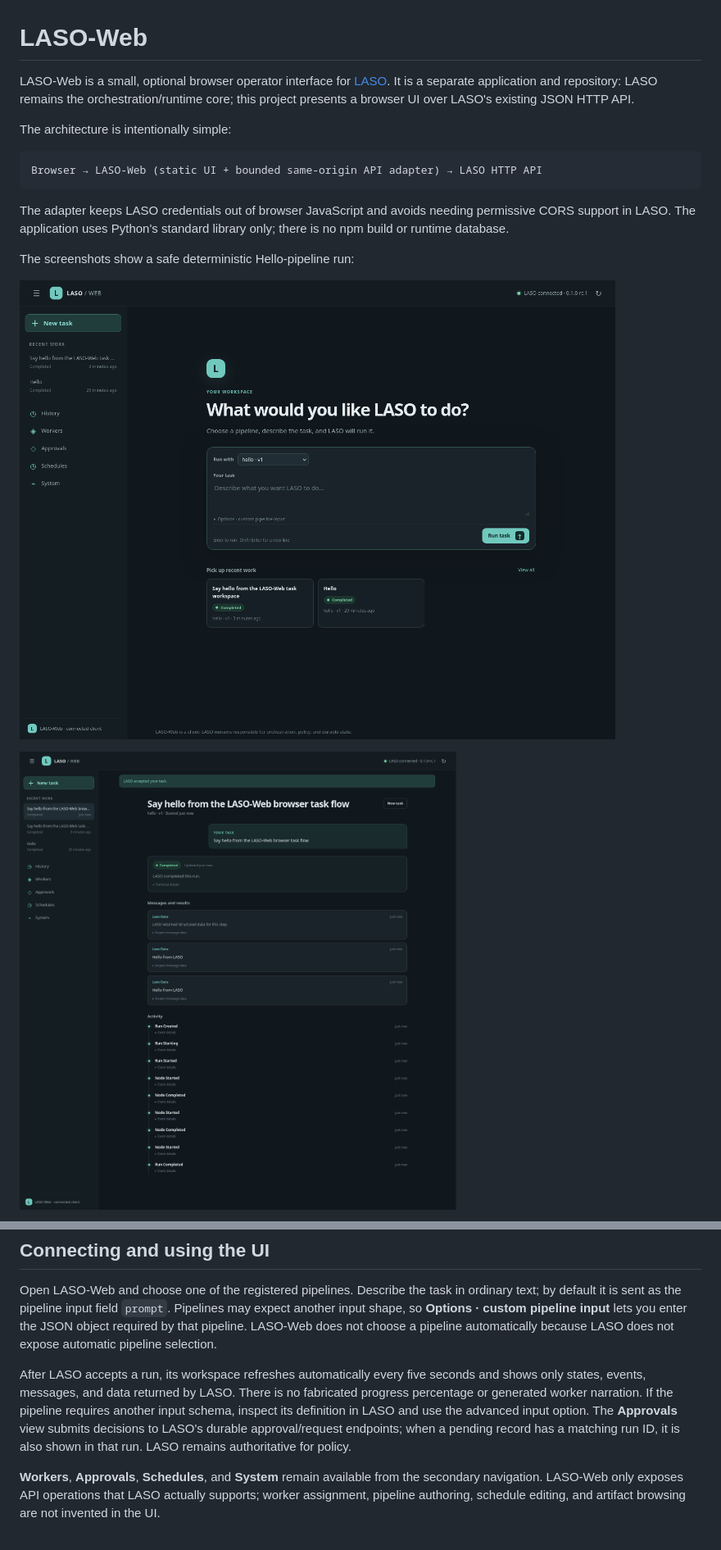
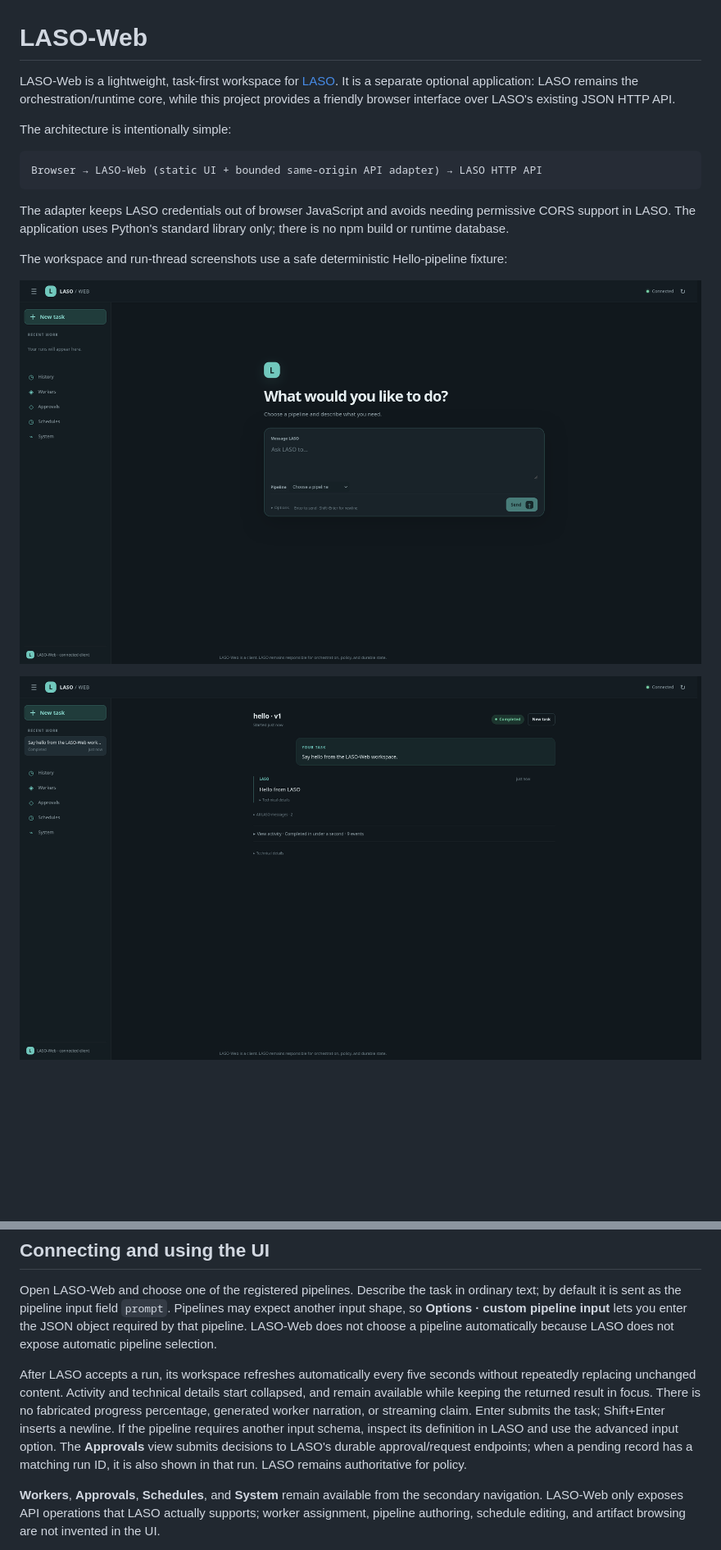
Before and after one commit to whiskywater/LASO-Web, a Markdown page: README.md, 2 parts joined by grey strips. Shown: that part at 82% size. GitHub-like rendering; pictures changed too: docs/images/run-thread.png, docs/images/workspace.png; blank space fills up the shorter version.

Commit message:
Polish LASO-Web task and run workspace

```diff
--- a/README.md
+++ b/README.md
@@ -1,6 +1,6 @@
 # LASO-Web
 
-LASO-Web is a small, optional browser operator interface for [LASO](https://github.com/Registered-Agent-Attorney/LASO). It is a separate application and repository: LASO remains the orchestration/runtime core; this project presents a browser UI over LASO's existing JSON HTTP API.
+LASO-Web is a lightweight, task-first workspace for [LASO](https://github.com/Registered-Agent-Attorney/LASO). It is a separate optional application: LASO remains the orchestration/runtime core, while this project provides a friendly browser interface over LASO's existing JSON HTTP API.
 
 The architecture is intentionally simple:
 
@@ -10,7 +10,7 @@ Browser → LASO-Web (static UI + bounded same-origin API adapter) → LASO HTTP
 
 The adapter keeps LASO credentials out of browser JavaScript and avoids needing permissive CORS support in LASO. The application uses Python's standard library only; there is no npm build or runtime database.
 
-The screenshots show a safe deterministic Hello-pipeline run:
+The workspace and run-thread screenshots use a safe deterministic Hello-pipeline fixture:
 
 ![Desktop task workspace](docs/images/workspace.png)
 
@@ -69,7 +69,7 @@ The LASO URL is deployment configuration, not browser input. The server forwards
 
 Open LASO-Web and choose one of the registered pipelines. Describe the task in ordinary text; by default it is sent as the pipeline input field `prompt`. Pipelines may expect another input shape, so **Options · custom pipeline input** lets you enter the JSON object required by that pipeline. LASO-Web does not choose a pipeline automatically because LASO does not expose automatic pipeline selection.
 
-After LASO accepts a run, its workspace refreshes automatically every five seconds and shows only states, events, messages, and data returned by LASO. There is no fabricated progress percentage or generated worker narration. If the pipeline requires another input schema, inspect its definition in LASO and use the advanced input option. The **Approvals** view submits decisions to LASO's durable approval/request endpoints; when a pending record has a matching run ID, it is also shown in that run. LASO remains authoritative for policy.
+After LASO accepts a run, its workspace refreshes automatically every five seconds without repeatedly replacing unchanged content. Activity and technical details start collapsed, and remain available while keeping the returned result in focus. There is no fabricated progress percentage, generated worker narration, or streaming claim. Enter submits the task; Shift+Enter inserts a newline. If the pipeline requires another input schema, inspect its definition in LASO and use the advanced input option. The **Approvals** view submits decisions to LASO's durable approval/request endpoints; when a pending record has a matching run ID, it is also shown in that run. LASO remains authoritative for policy.
 
 **Workers**, **Approvals**, **Schedules**, and **System** remain available from the secondary navigation. LASO-Web only exposes API operations that LASO actually supports; worker assignment, pipeline authoring, schedule editing, and artifact browsing are not invented in the UI.
 
```
Also changed, not shown: other parts of README.md (+2 -2 lines), CHANGELOG.md (+4 -3 lines), docs/architecture.md (+1 -1 lines), docs/images/workspace-mobile.png, 6 other files.
